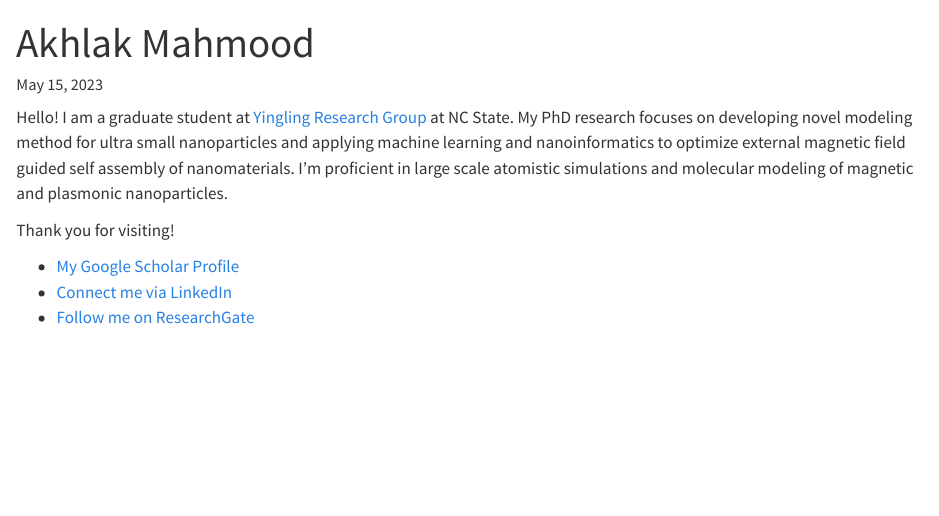
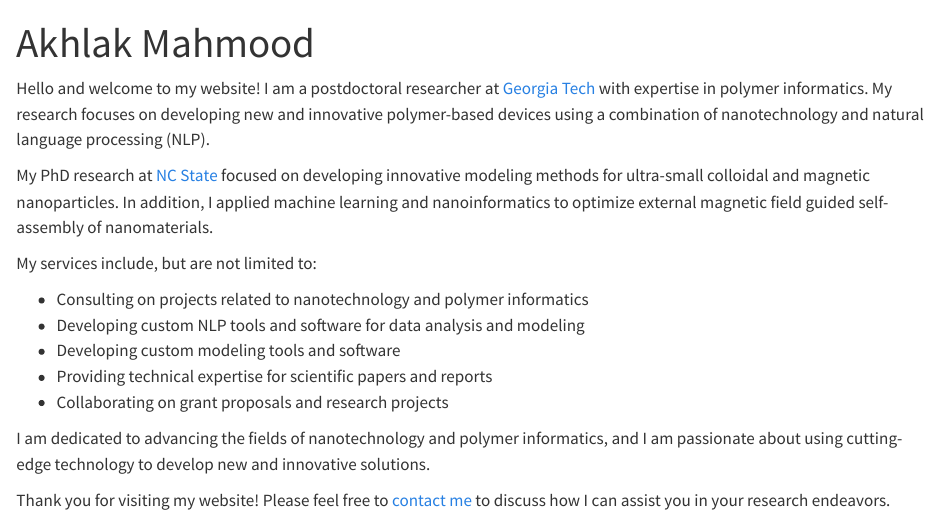
Before and after one commit to akhlakm/akhlakm.github.io, a Quarto document (index.qmd): the page in a window 1100 px wide, from its top. Rendered offline with R 4.5, knitr and Pandoc in place of Quarto, with nearby package versions.

Commit message:
Add postdoc descriptions

```diff
--- a/_quarto.yml
+++ b/_quarto.yml
@@ -17,9 +17,9 @@ website:
     left:
       - href: index.qmd
         text: Home
-      - about.qmd
       - href: projects.qmd
         text: Projects
+      - about.qmd
 
   sidebar:
     contents: auto
--- a/index.qmd
+++ b/index.qmd
@@ -5,17 +4,20 @@ tags: [about]
 toc: false
 ---
 
-Hello! I am a graduate student at [Yingling Research Group](https://www.mse.ncsu.edu/yingling/) at NC State.
-My PhD research focuses on developing novel modeling method for ultra small nanoparticles and applying machine learning
-and nanoinformatics to optimize external magnetic field guided self assembly of nanomaterials.
-I'm proficient in large scale atomistic simulations and molecular modeling of magnetic and plasmonic nanoparticles.
+Hello and welcome to my website! I am a postdoctoral researcher at [Georgia Tech](https://ramprasad.mse.gatech.edu/) with expertise in polymer informatics.
+My research focuses on developing new and innovative polymer-based devices using a combination of nanotechnology and natural language processing (NLP).
 
-Thank you for visiting!
+My PhD research at [NC State](https://www.mse.ncsu.edu/yingling/) focused on developing innovative modeling methods for ultra-small colloidal and magnetic nanoparticles.
+In addition, I applied machine learning and nanoinformatics to optimize external magnetic field guided self-assembly of nanomaterials.
 
-<!-- * [My CV]() -->
-* [My Google Scholar Profile](https://scholar.google.com/citations?user=S-uoOngAAAAJ&hl=en)
-* [Connect me via LinkedIn](https://www.linkedin.com/in/akhlakm/)
-* [Follow me on ResearchGate](https://www.researchgate.net/profile/Akhlak-Ul-Mahmood)
-<!-- * [My Current Research Projects]() -->
-<!-- * [Books I am Reading]() and [Books I have Read]() -->
-<!-- * [Hobbies and Personal Projects]() -->
+My services include, but are not limited to:
+
+- Consulting on projects related to nanotechnology and polymer informatics
+- Developing custom NLP tools and software for data analysis and modeling
+- Developing custom modeling tools and software
+- Providing technical expertise for scientific papers and reports
+- Collaborating on grant proposals and research projects
+
+I am dedicated to advancing the fields of nanotechnology and polymer informatics, and I am passionate about using cutting-edge technology to develop new and innovative solutions.
+
+Thank you for visiting my website! Please feel free to [contact me](about.html) to discuss how I can assist you in your research endeavors.
```
Also changed, not shown: about.qmd (+3 -13 lines), projects.qmd (+4 -2 lines), index.qmd (1 more changed lines).
